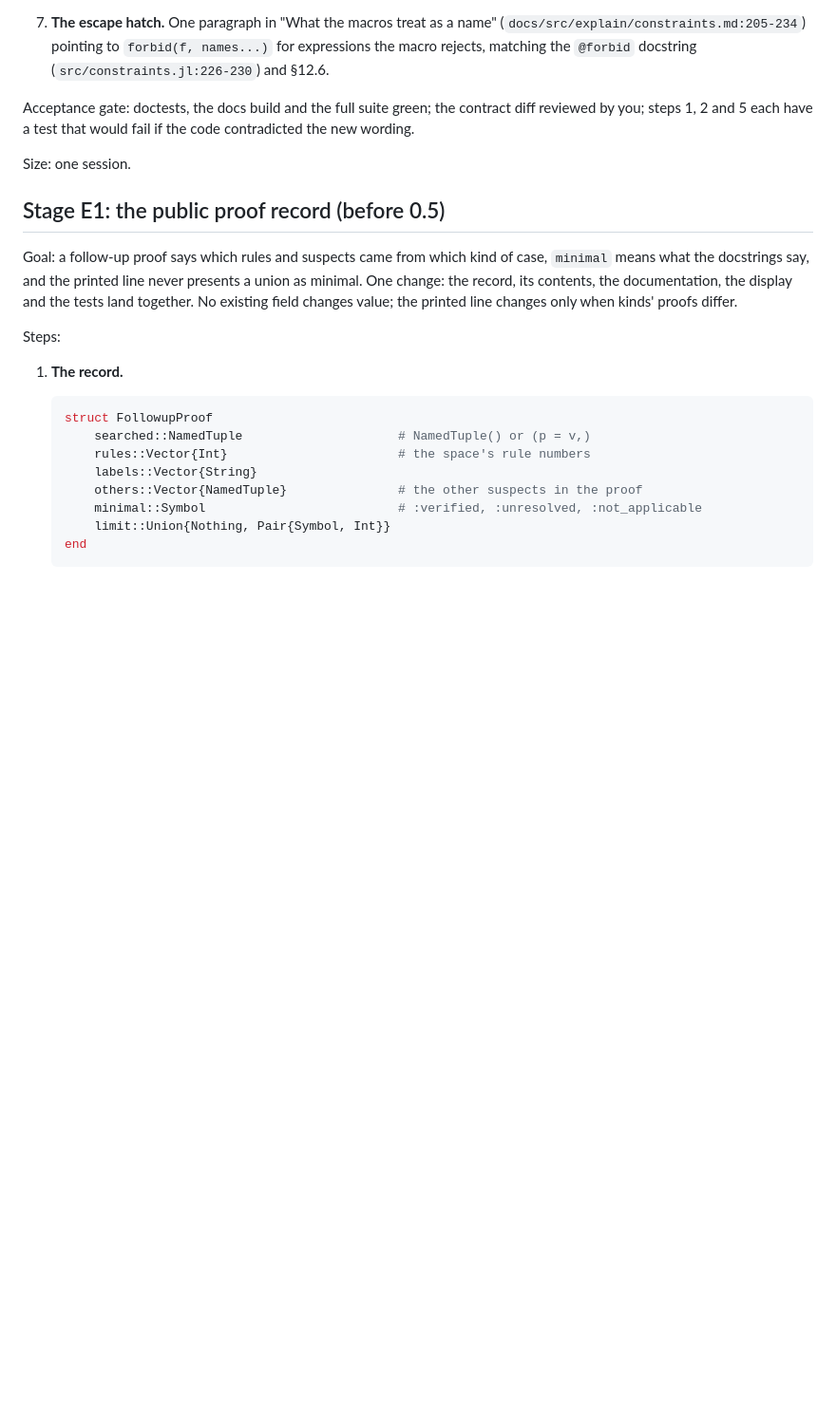
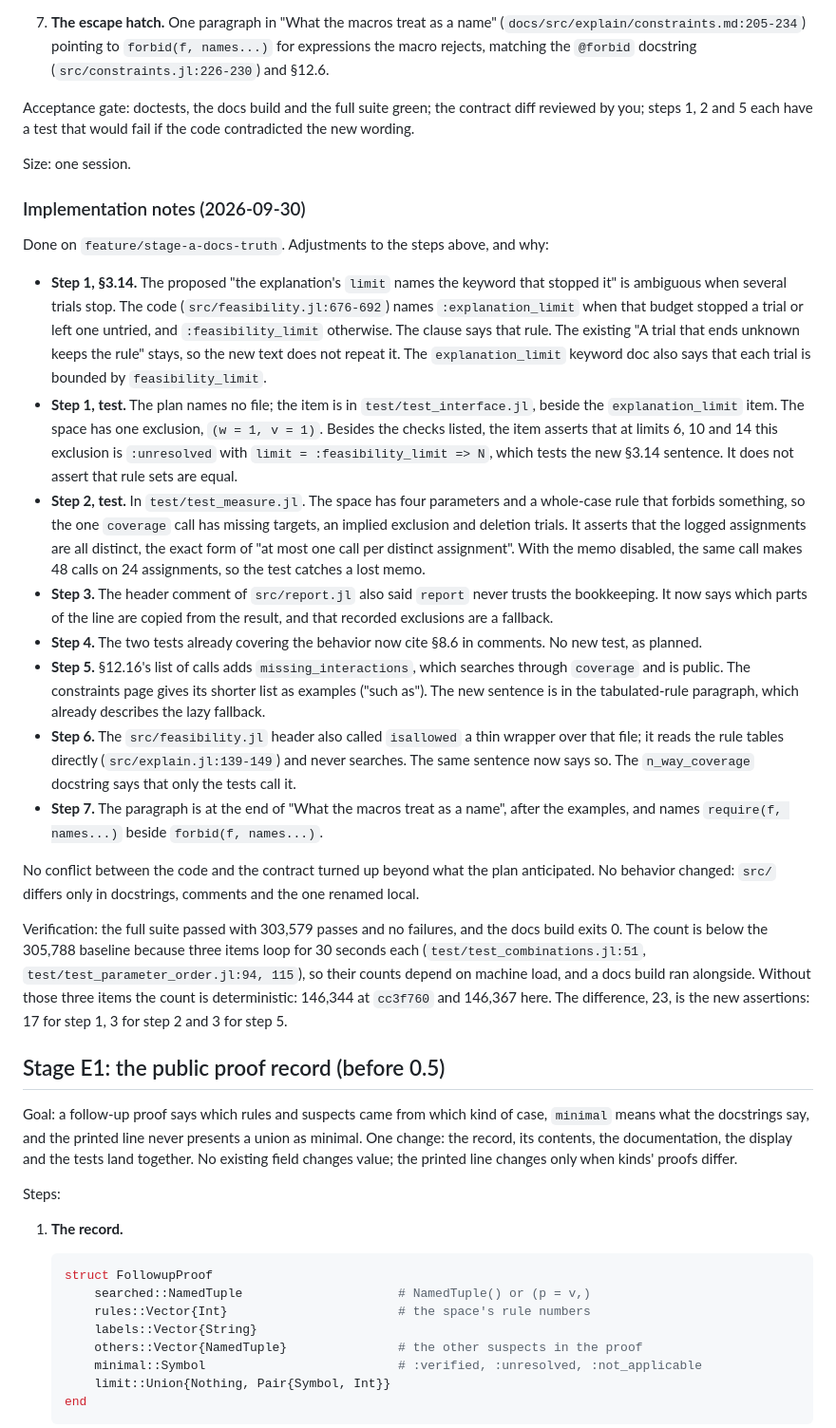
Before and after one commit to adolgert/UnitTestDesign.jl, a Markdown page: design/20260928_secondary_plan.md, the part around the change. Shown at 95% size. Drawn GitHub-style; blank space fills up the shorter version.

Commit message:
Stage A: implementation notes in the plan
Records the adjustments made to Stage A's steps and why, and how the
full suite's pass count compares with the base commit.

Co-Authored-By: Claude Opus 5.5 <noreply@anthropic.com>

```diff
--- a/design/20260928_secondary_plan.md
+++ b/design/20260928_secondary_plan.md
@@ -264,6 +264,61 @@ contract diff reviewed by you; steps 1, 2 and 5 each have a test that would
 fail if the code contradicted the new wording.
 
 Size: one session.
+
+### Implementation notes (2026-09-30)
+
+Done on `feature/stage-a-docs-truth`. Adjustments to the steps above, and
+why:
+
+- **Step 1, §3.14.** The proposed "the explanation's `limit` names the
+  keyword that stopped it" is ambiguous when several trials stop. The code
+  (`src/feasibility.jl:676-692`) names `:explanation_limit` when that
+  budget stopped a trial or left one untried, and `:feasibility_limit`
+  otherwise. The clause says that rule. The existing
+  "A trial that ends unknown keeps the rule" stays, so the new text does
+  not repeat it. The `explanation_limit` keyword doc also says that each
+  trial is bounded by `feasibility_limit`.
+- **Step 1, test.** The plan names no file; the item is in
+  `test/test_interface.jl`, beside the `explanation_limit` item. The space
+  has one exclusion, `(w = 1, v = 1)`. Besides the checks listed, the item
+  asserts that at limits 6, 10 and 14 this exclusion is `:unresolved` with
+  `limit = :feasibility_limit => N`, which tests the new §3.14 sentence.
+  It does not assert that rule sets are equal.
+- **Step 2, test.** In `test/test_measure.jl`. The space has four
+  parameters and a whole-case rule that forbids something, so the one
+  `coverage` call has missing targets, an implied exclusion and deletion
+  trials. It asserts that the logged assignments are all distinct, the
+  exact form of "at most one call per distinct assignment". With the memo
+  disabled, the same call makes 48 calls on 24 assignments, so the test
+  catches a lost memo.
+- **Step 3.** The header comment of `src/report.jl` also said `report`
+  never trusts the bookkeeping. It now says which parts of the line are
+  copied from the result, and that recorded exclusions are a fallback.
+- **Step 4.** The two tests already covering the behavior now cite §8.6 in
+  comments. No new test, as planned.
+- **Step 5.** §12.16's list of calls adds `missing_interactions`, which
+  searches through `coverage` and is public. The constraints page gives
+  its shorter list as examples ("such as"). The new sentence is in the
+  tabulated-rule paragraph, which already describes the lazy fallback.
+- **Step 6.** The `src/feasibility.jl` header also called `isallowed` a
+  thin wrapper over that file; it reads the rule tables directly
+  (`src/explain.jl:139-149`) and never searches. The same sentence now
+  says so. The `n_way_coverage` docstring says that only the tests call it.
+- **Step 7.** The paragraph is at the end of "What the macros treat as a
+  name", after the examples, and names `require(f, names...)` beside
+  `forbid(f, names...)`.
+
+No conflict between the code and the contract turned up beyond what the
+plan anticipated. No behavior changed: `src/` differs only in docstrings,
+comments and the one renamed local.
+
+Verification: the full suite passed with 303,579 passes and no failures,
+and the docs build exits 0. The count is below the 305,788 baseline
+because three items loop for 30 seconds each (`test/test_combinations.jl:51`,
+`test/test_parameter_order.jl:94, 115`), so their counts depend on machine
+load, and a docs build ran alongside. Without those three items the count
+is deterministic: 146,344 at `cc3f760` and 146,367 here. The difference,
+23, is the new assertions: 17 for step 1, 3 for step 2 and 3 for step 5.
 
 ## Stage E1: the public proof record (before 0.5)
 
```
